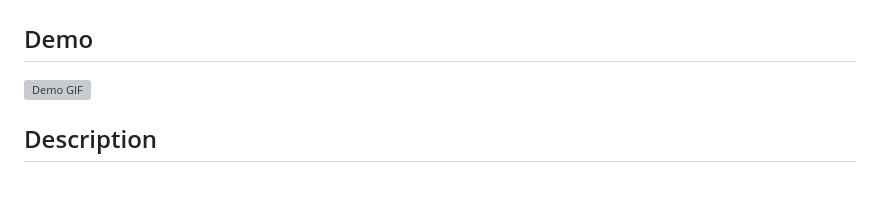
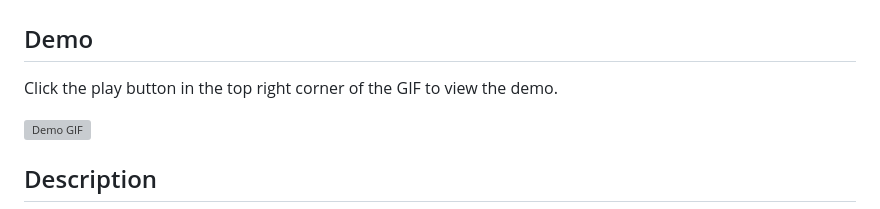
Before and after one commit to MustaphaU/Hybrid-Search-and-Autocomplete-Flask-app-with-OpenSearch, a Markdown page: README.md, the part around the change. GitHub-like rendering; blank space fills up the shorter version; grey boxes are pictures that could not be loaded.

```diff
--- a/README.md
+++ b/README.md
@@ -1,6 +1,7 @@
 # An OpenSearch Flask app for Hybrid Search [ Lexical (BM25) and Neural Sparse Embeddings search ] and Autocompletions.
 
 ## Demo
+Click the play button in the top right corner of the GIF to view the demo.
 
 [![Demo GIF](Demo/demo.gif)](Demo/demo.gif)
 
```
